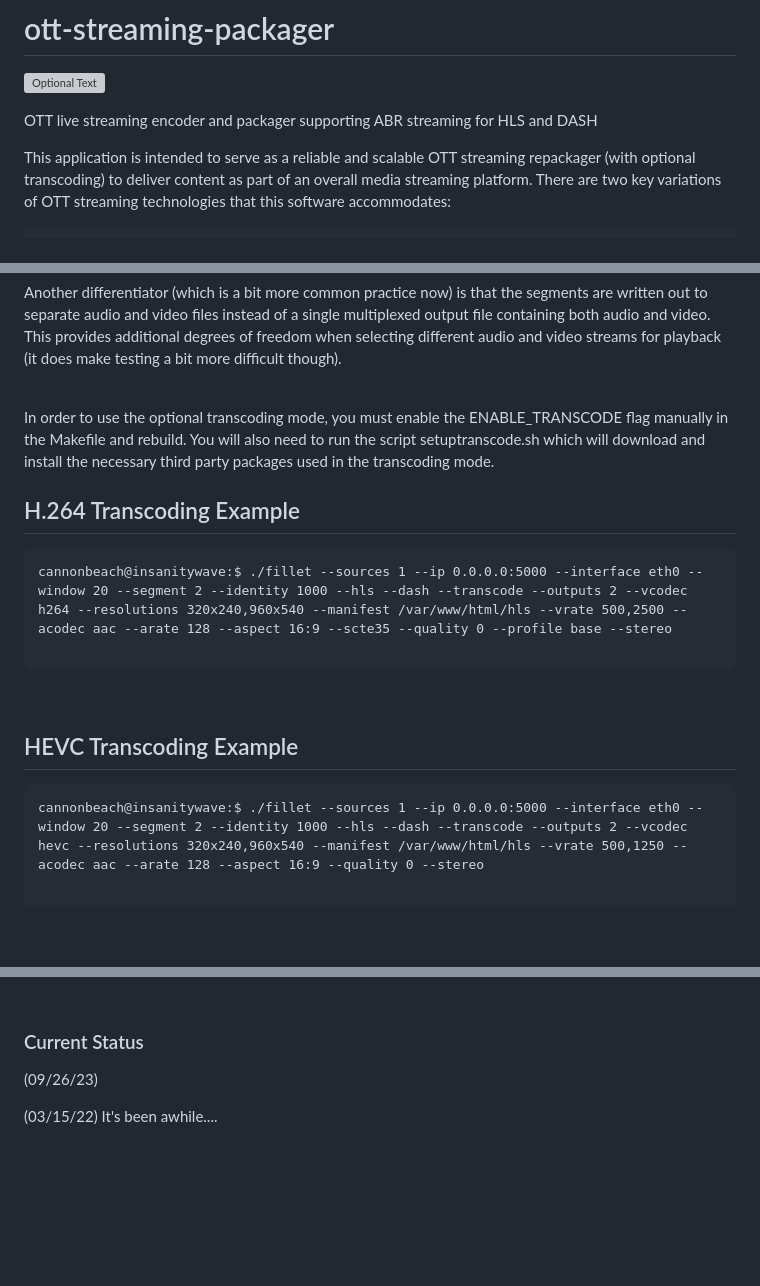
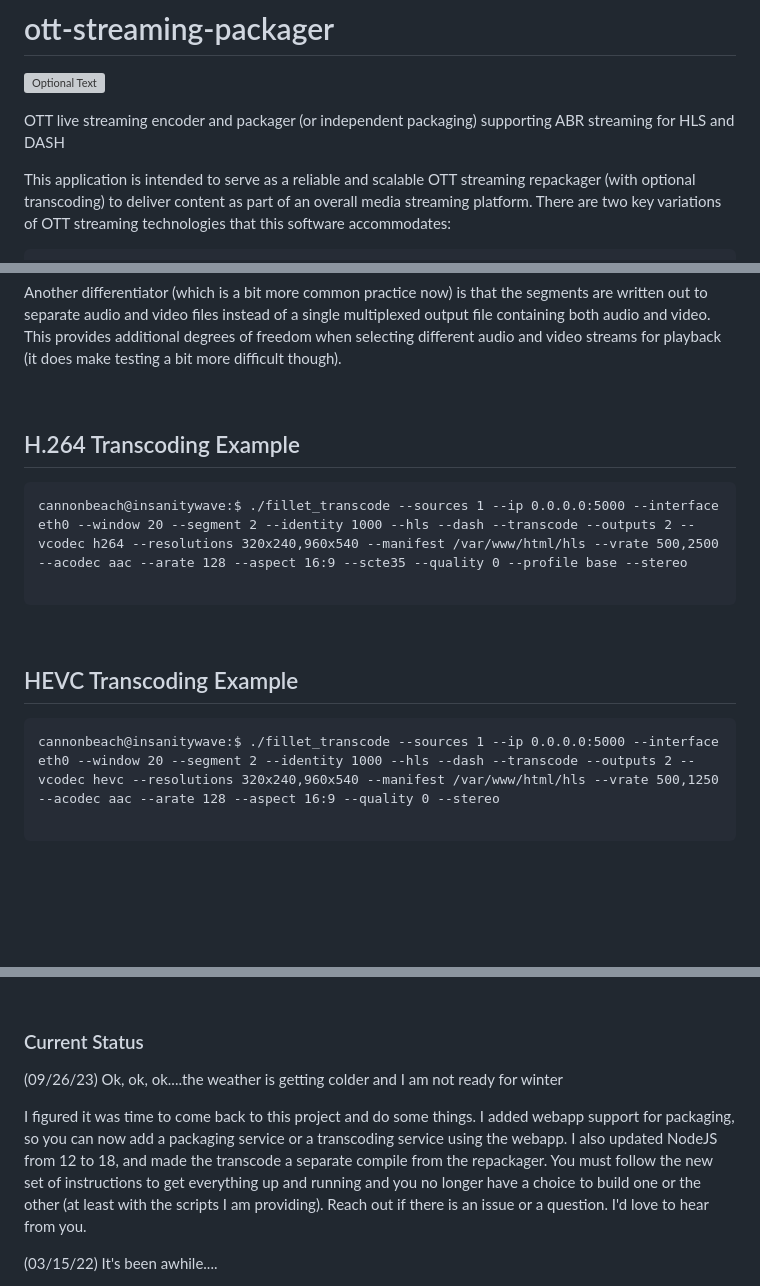
Before and after one commit to cannonbeach/ott-packager, a Markdown page: README.md, 3 parts joined by grey strips. Rendered like a GitHub page; blank space fills up the shorter version; grey boxes are pictures that could not be loaded.

`````diff
--- a/README.md
+++ b/README.md
@@ -2,7 +2,7 @@
 
 ![Optional Text](../master/images/content_publishing_media_gateway_v2.jpg)
 
-OTT live streaming encoder and packager supporting ABR streaming for HLS and DASH
+OTT live streaming encoder and packager (or independent packaging) supporting ABR streaming for HLS and DASH
 
 This application is intended to serve as a reliable and scalable OTT streaming repackager (with optional transcoding) to deliver content as part of an overall media streaming platform. There are two key variations of OTT streaming technologies that this software accommodates:
 
@@ -166,12 +203,10 @@ A key value add to this packager is that source discontinuities are handled quit
 Another differentiator (which is a bit more common practice now) is that the segments are written out to separate audio and video files instead of a single multiplexed output file containing both audio and video.  This provides additional degrees of freedom when selecting different audio and video streams for playback (it does make testing a bit more difficult though).
 
 <br>
-In order to use the optional transcoding mode, you must enable the ENABLE_TRANSCODE flag manually in the Makefile and rebuild.  You will also need to run the script setuptranscode.sh which will download and install the necessary third party packages used in the transcoding mode.
-<br>
 
 ## H.264 Transcoding Example
 ```
-cannonbeach@insanitywave:$ ./fillet --sources 1 --ip 0.0.0.0:5000 --interface eth0 --window 20 --segment 2 --identity 1000 --hls --dash --transcode --outputs 2 --vcodec h264 --resolutions 320x240,960x540 --manifest /var/www/html/hls --vrate 500,2500 --acodec aac --arate 128 --aspect 16:9 --scte35 --quality 0 --profile base --stereo
+cannonbeach@insanitywave:$ ./fillet_transcode --sources 1 --ip 0.0.0.0:5000 --interface eth0 --window 20 --segment 2 --identity 1000 --hls --dash --transcode --outputs 2 --vcodec h264 --resolutions 320x240,960x540 --manifest /var/www/html/hls --vrate 500,2500 --acodec aac --arate 128 --aspect 16:9 --scte35 --quality 0 --profile base --stereo
 
 ```
 
@@ -180,7 +215,7 @@ cannonbeach@insanitywave:$ ./fillet --sources 1 --ip 0.0.0.0:5000 --interface et
 ## HEVC Transcoding Example
 
 ```
-cannonbeach@insanitywave:$ ./fillet --sources 1 --ip 0.0.0.0:5000 --interface eth0 --window 20 --segment 2 --identity 1000 --hls --dash --transcode --outputs 2 --vcodec hevc --resolutions 320x240,960x540 --manifest /var/www/html/hls --vrate 500,1250 --acodec aac --arate 128 --aspect 16:9 --quality 0 --stereo
+cannonbeach@insanitywave:$ ./fillet_transcode --sources 1 --ip 0.0.0.0:5000 --interface eth0 --window 20 --segment 2 --identity 1000 --hls --dash --transcode --outputs 2 --vcodec hevc --resolutions 320x240,960x540 --manifest /var/www/html/hls --vrate 500,1250 --acodec aac --arate 128 --aspect 16:9 --quality 0 --stereo
 
 ````
 
@@ -295,7 +331,9 @@ While running the webapp, you can do a "tail -f /var/log/eventlog.log".  You sho
 
 ### Current Status
 
-(09/26/23)
+(09/26/23) Ok, ok, ok....the weather is getting colder and I am not ready for winter
+
+I figured it was time to come back to this project and do some things.  I added webapp support for packaging, so you can now add a packaging service or a transcoding service using the webapp.  I also updated NodeJS from 12 to 18, and made the transcode a separate compile from the repackager.  You must follow the new set of instructions to get everything up and running and you no longer have a choice to build one or the other (at least with the scripts I am providing).  Reach out if there is an issue or a question.  I'd love to hear from you.
 
 (03/15/22) It's been awhile....
 
`````
Also changed, not shown: other parts of README.md (+70 -32 lines).
